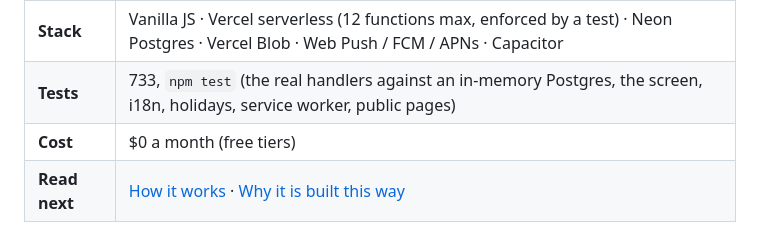
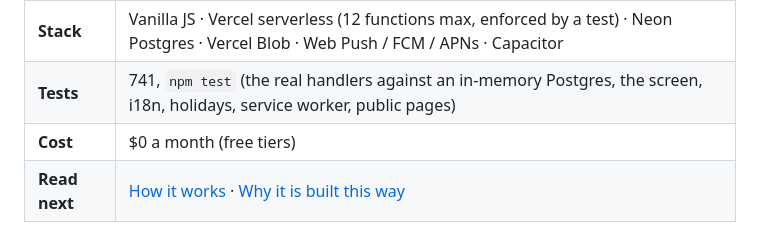
Before and after one commit to jowon-kim/tt-calendar, a Markdown page: README.md, the part around the change. Rendered like a GitHub page.

```diff
--- a/README.md
+++ b/README.md
@@ -20,7 +20,7 @@ push itself.
 | **Demo** | ![Mina adds a plan; it is already on Leo’s phone](docs/demo/demo.gif) · [mp4](docs/demo/demo.mp4) — 25 s, a demo couple on the live service |
 | **Status** | Open source (MIT). Runs on the web as a PWA; the Capacitor store shells build in CI but are not published. Run your own: [no-code guide](docs/GUIDE.md) · [for coding agents](AGENTS.md) · [keeping it running](docs/RUNNING.md) |
 | **Stack** | Vanilla JS · Vercel serverless (12 functions max, enforced by a test) · Neon Postgres · Vercel Blob · Web Push / FCM / APNs · Capacitor |
-| **Tests** | 733, `npm test` (the real handlers against an in-memory Postgres, the screen, i18n, holidays, service worker, public pages) |
+| **Tests** | 741, `npm test` (the real handlers against an in-memory Postgres, the screen, i18n, holidays, service worker, public pages) |
 | **Cost** | $0 a month (free tiers) |
 | **Read next** | [How it works](#how-it-works) · [Why it is built this way](#why-it-is-built-this-way) |
 
```
Also changed, not shown: README.ko.md (+1 -1 lines).
